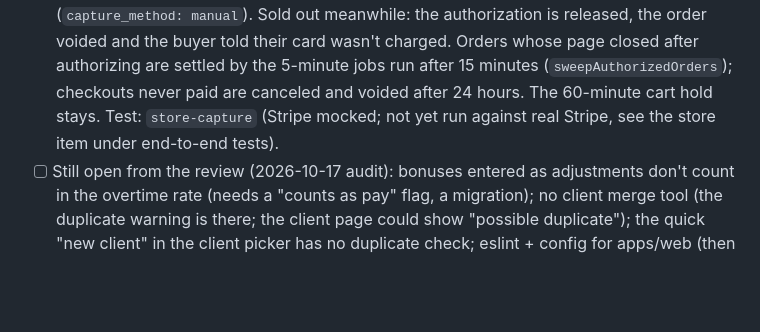
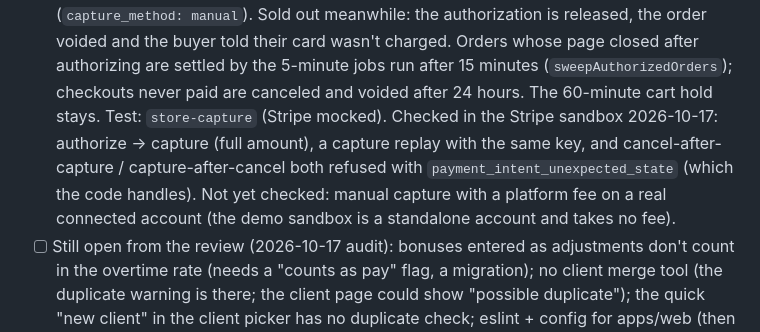
Before and after one commit to feelosophy13/angelicbooking, a Markdown page: TODO.md, the part around the change. Rendered like a GitHub page; blank space fills up the shorter version.

Commit message:
TODO: store capture checked in the Stripe sandbox
Co-Authored-By: Claude Opus 5.5 <noreply@anthropic.com>

```diff
--- a/TODO.md
+++ b/TODO.md
@@ -279,8 +279,10 @@ Operational detail (ids, commands, env names) lives in `docs-ops.md`; product pl
 - [x] 2026-10-17: online store orders authorize, then capture only if the stock is still there (`capture_method: manual`). Sold out
       meanwhile: the authorization is released, the order voided and the buyer told their card wasn't charged. Orders whose page closed
       after authorizing are settled by the 5-minute jobs run after 15 minutes (`sweepAuthorizedOrders`); checkouts never paid are
-      canceled and voided after 24 hours. The 60-minute cart hold stays. Test: `store-capture` (Stripe mocked; not yet run against real
-      Stripe, see the store item under end-to-end tests).
+      canceled and voided after 24 hours. The 60-minute cart hold stays. Test: `store-capture` (Stripe mocked). Checked in the Stripe sandbox
+      2026-10-17: authorize → capture (full amount), a capture replay with the same key, and cancel-after-capture / capture-after-cancel
+      both refused with `payment_intent_unexpected_state` (which the code handles). Not yet checked: manual capture with a platform fee on
+      a real connected account (the demo sandbox is a standalone account and takes no fee).
 - [ ] Still open from the review (2026-10-17 audit): bonuses entered as adjustments don't count in the overtime rate (needs a "counts as
       pay" flag, a migration); no client merge tool (the duplicate warning is there; the client page could show "possible duplicate");
       the quick "new client" in the client picker has no duplicate check; eslint + config for apps/web (then make CI lint blocking);
```
